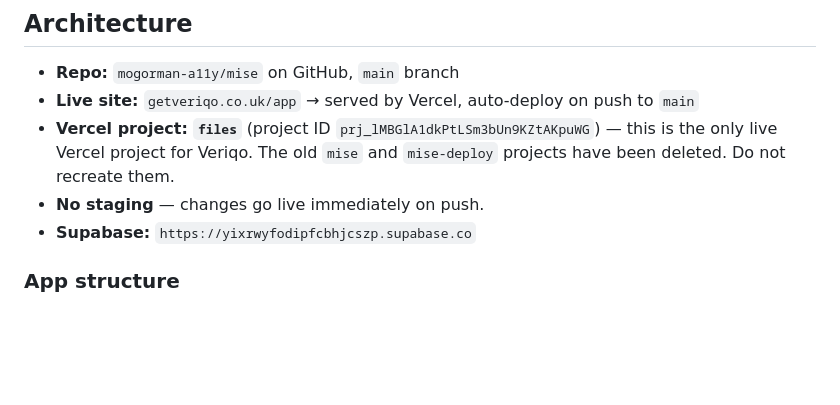
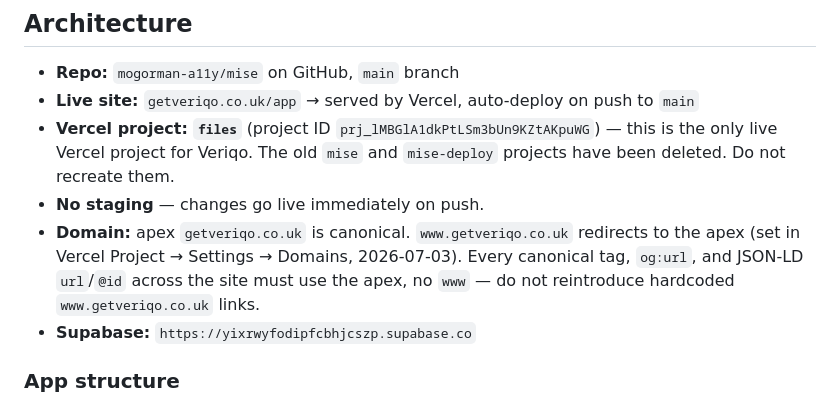
Before and after one commit to mogorman-a11y/mise, a Markdown page: CLAUDE.md, the part around the change. Drawn GitHub-style; blank space fills up the shorter version.

Commit message:
docs: record apex canonical domain + www redirect in CLAUDE.md
www.getveriqo.co.uk now redirects to the apex in Vercel. Document
this so future changes don't reintroduce hardcoded www URLs.

Co-Authored-By: Claude Sonnet 5 <noreply@anthropic.com>

```diff
--- a/CLAUDE.md
+++ b/CLAUDE.md
@@ -38,6 +38,7 @@
 - **Live site:** `getveriqo.co.uk/app` → served by Vercel, auto-deploy on push to `main`
 - **Vercel project: `files`** (project ID `prj_lMBGlA1dkPtLSm3bUn9KZtAKpuWG`) — this is the only live Vercel project for Veriqo. The old `mise` and `mise-deploy` projects have been deleted. Do not recreate them.
 - **No staging** — changes go live immediately on push.
+- **Domain:** apex `getveriqo.co.uk` is canonical. `www.getveriqo.co.uk` redirects to the apex (set in Vercel Project → Settings → Domains, 2026-07-03). Every canonical tag, `og:url`, and JSON-LD `url`/`@id` across the site must use the apex, no `www` — do not reintroduce hardcoded `www.getveriqo.co.uk` links.
 - **Supabase:** `https://yixrwyfodipfcbhjcszp.supabase.co`
 
 ### App structure
```
